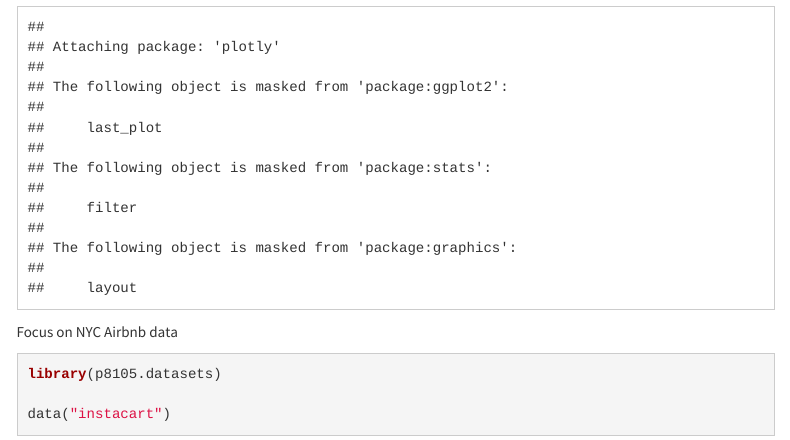
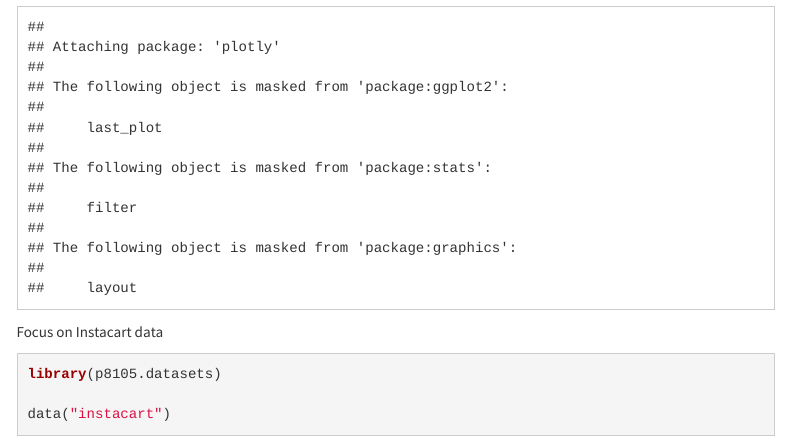
Before and after one commit to hsinyi5121/hsinyi5121.github.io, an R Markdown document (Plotly.Rmd): the page in a window 1100 px wide, from 680 px down. Rendered offline with R 4.5, knitr and Pandoc, with nearby package versions; some code elsewhere in the file could not run offline; menus at the side of the page are left out; column names are cleaned by a stand-in for the janitor package.

Commit message:
Change some details

````diff
--- a/Plotly.Rmd
+++ b/Plotly.Rmd
@@ -17,7 +17,7 @@ library(plotly)
 ```
 
 
-Focus on NYC Airbnb data
+Focus on Instacart data
 
 ```{r}
 library(p8105.datasets)
````
Also changed, not shown: Plotly.html.
